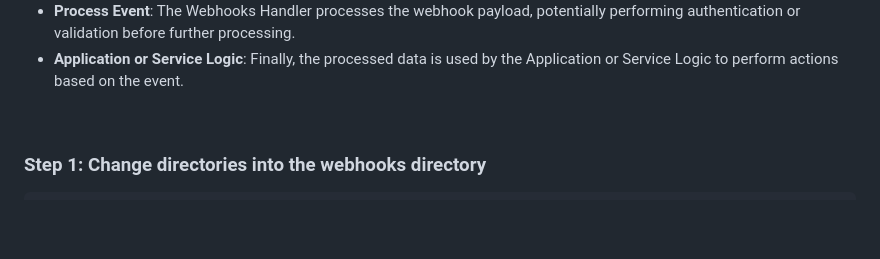
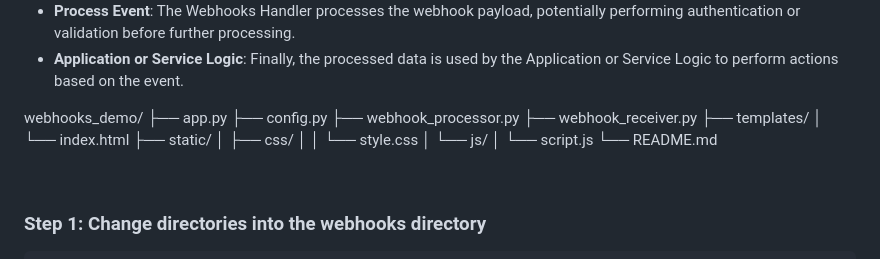
Before and after one commit to xanderstevenson/websockets-and-webhooks, a Markdown page: README.md, the part around the change. GitHub-like rendering; blank space fills up the shorter version.

```diff
--- a/README.md
+++ b/README.md
@@ -245,6 +245,20 @@ sjsjsjsjsokmemds
 - **Process Event**: The Webhooks Handler processes the webhook payload, potentially performing authentication or validation before further processing.
 - **Application or Service Logic**: Finally, the processed data is used by the Application or Service Logic to perform actions based on the event.
 
+webhooks_demo/
+├── app.py
+├── config.py
+├── webhook_processor.py
+├── webhook_receiver.py
+├── templates/
+│   └── index.html
+├── static/
+│   ├── css/
+│   │   └── style.css
+│   └── js/
+│       └── script.js
+└── README.md
+
 
 <br>
 
```
